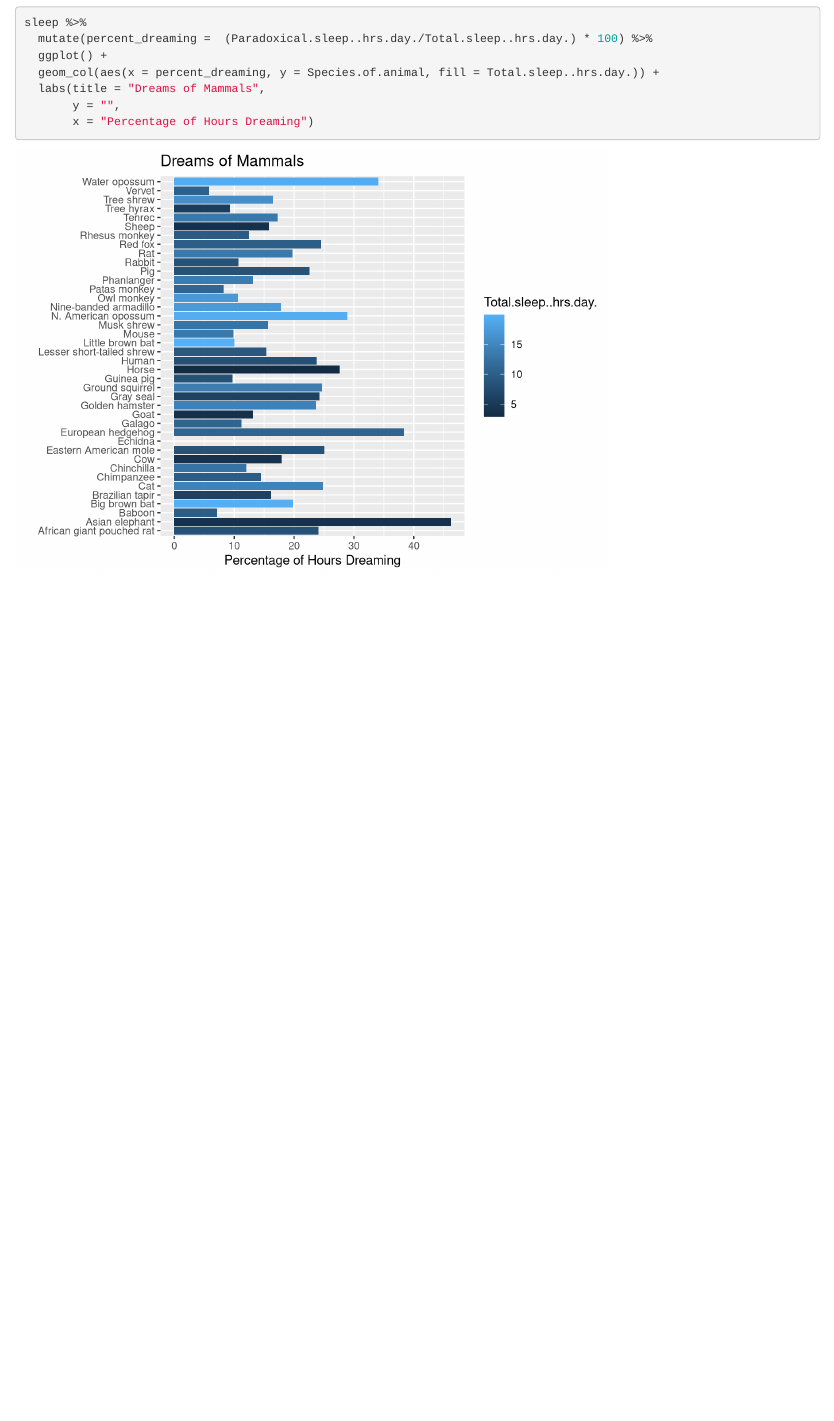
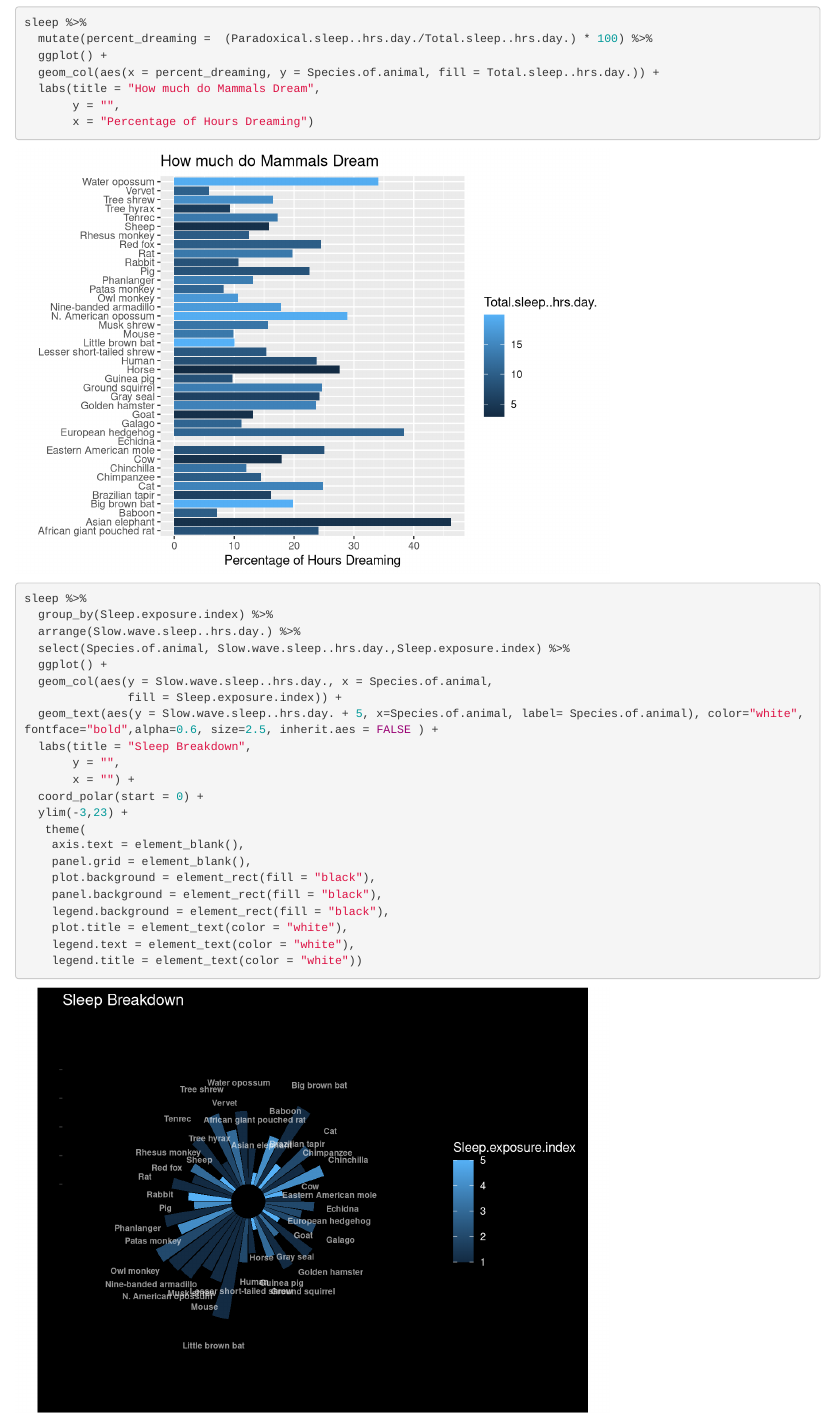
Before and after one commit to pippagallagher/final_project, an R Markdown document (finalprojectgraphs.Rmd): the page in a window 1100 px wide, from 6940 px down. Rendered offline with R 4.5, knitr and Pandoc, with nearby package versions; code that draws random numbers runs with fixed seeds of ours; some code elsewhere in the file could not run offline.

Commit message:
Circular Bar Graph

````diff
--- a/finalprojectgraphs.Rmd
+++ b/finalprojectgraphs.Rmd
@@ -112,8 +112,33 @@ sleep %>%
   mutate(percent_dreaming =  (Paradoxical.sleep..hrs.day./Total.sleep..hrs.day.) * 100) %>%
   ggplot() +
   geom_col(aes(x = percent_dreaming, y = Species.of.animal, fill = Total.sleep..hrs.day.)) +
-  labs(title = "Dreams of Mammals",
+  labs(title = "How much do Mammals Dream",
        y = "",
        x = "Percentage of Hours Dreaming")
 
 ```
+```{r}
+sleep %>%
+  group_by(Sleep.exposure.index) %>%
+  arrange(Slow.wave.sleep..hrs.day.) %>%
+  select(Species.of.animal, Slow.wave.sleep..hrs.day.,Sleep.exposure.index) %>%
+  ggplot() +
+  geom_col(aes(y = Slow.wave.sleep..hrs.day., x = Species.of.animal,
+               fill = Sleep.exposure.index)) +
+  geom_text(aes(y = Slow.wave.sleep..hrs.day. + 5, x=Species.of.animal, label= Species.of.animal), color="white", fontface="bold",alpha=0.6, size=2.5, inherit.aes = FALSE ) +
+  labs(title = "Sleep Breakdown",
+       y = "",
+       x = "") +
+  coord_polar(start = 0) +
+  ylim(-3,23) +
+   theme(
+    axis.text = element_blank(),
+    panel.grid = element_blank(),
+    plot.background = element_rect(fill = "black"),
+    panel.background = element_rect(fill = "black"),
+    legend.background = element_rect(fill = "black"),
+    plot.title = element_text(color = "white"),
+    legend.text = element_text(color = "white"),
+    legend.title = element_text(color = "white"))
+
+```
````
